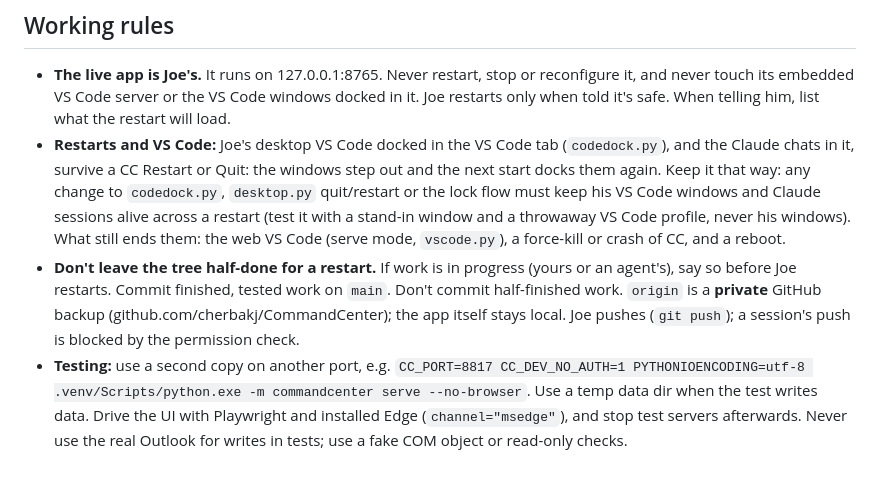
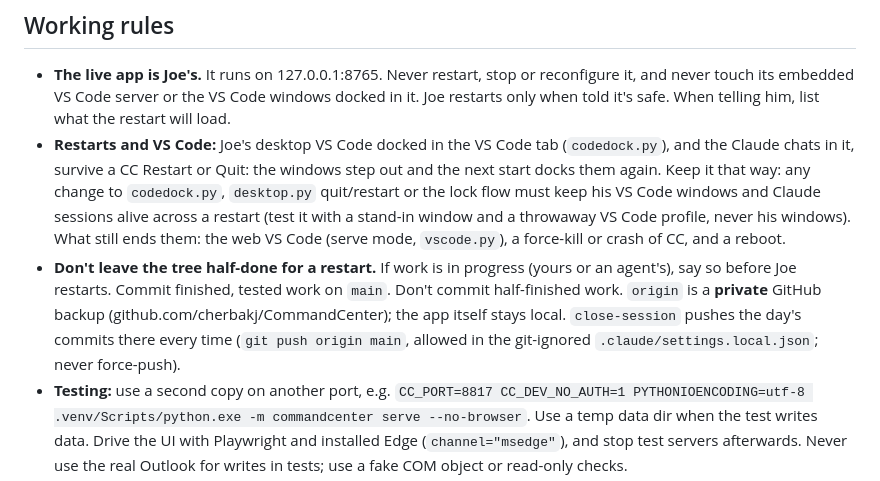
Before and after one commit to cherbakj/CommandCenter, a Markdown page: CLAUDE.md, the part around the change. GitHub-like rendering.

Commit message:
close-session: push the day's backup to the private GitHub repo
Co-Authored-By: Claude Opus 5.5 <noreply@anthropic.com>

```diff
--- a/CLAUDE.md
+++ b/CLAUDE.md
@@ -9,7 +9,7 @@ Joe calls this app **CC**. What it is, how it's built, and its security model ar
 ## Working rules
 - **The live app is Joe's.** It runs on 127.0.0.1:8765. Never restart, stop or reconfigure it, and never touch its embedded VS Code server or the VS Code windows docked in it. Joe restarts only when told it's safe. When telling him, list what the restart will load.
 - **Restarts and VS Code:** Joe's desktop VS Code docked in the VS Code tab (`codedock.py`), and the Claude chats in it, survive a CC Restart or Quit: the windows step out and the next start docks them again. Keep it that way: any change to `codedock.py`, `desktop.py` quit/restart or the lock flow must keep his VS Code windows and Claude sessions alive across a restart (test it with a stand-in window and a throwaway VS Code profile, never his windows). What still ends them: the web VS Code (serve mode, `vscode.py`), a force-kill or crash of CC, and a reboot.
-- **Don't leave the tree half-done for a restart.** If work is in progress (yours or an agent's), say so before Joe restarts. Commit finished, tested work on `main`. Don't commit half-finished work. `origin` is a **private** GitHub backup (github.com/cherbakj/CommandCenter); the app itself stays local. Joe pushes (`git push`); a session's push is blocked by the permission check.
+- **Don't leave the tree half-done for a restart.** If work is in progress (yours or an agent's), say so before Joe restarts. Commit finished, tested work on `main`. Don't commit half-finished work. `origin` is a **private** GitHub backup (github.com/cherbakj/CommandCenter); the app itself stays local. `close-session` pushes the day's commits there every time (`git push origin main`, allowed in the git-ignored `.claude/settings.local.json`; never force-push).
 - **Testing:** use a second copy on another port, e.g. `CC_PORT=8817 CC_DEV_NO_AUTH=1 PYTHONIOENCODING=utf-8 .venv/Scripts/python.exe -m commandcenter serve --no-browser`. Use a temp data dir when the test writes data. Drive the UI with Playwright and installed Edge (`channel="msedge"`), and stop test servers afterwards. Never use the real Outlook for writes in tests; use a fake COM object or read-only checks.
 - **Python:** always `.venv/Scripts/python.exe`. **Never create `.ps1` files** (Cylance blocks them).
 - **Parallel agents:** re-read a file right before editing it. If an Edit fails because the file changed, re-read and re-apply; never write back a stale copy. Give each agent its own files and test port.
```
Also changed, not shown: 1 other file.
